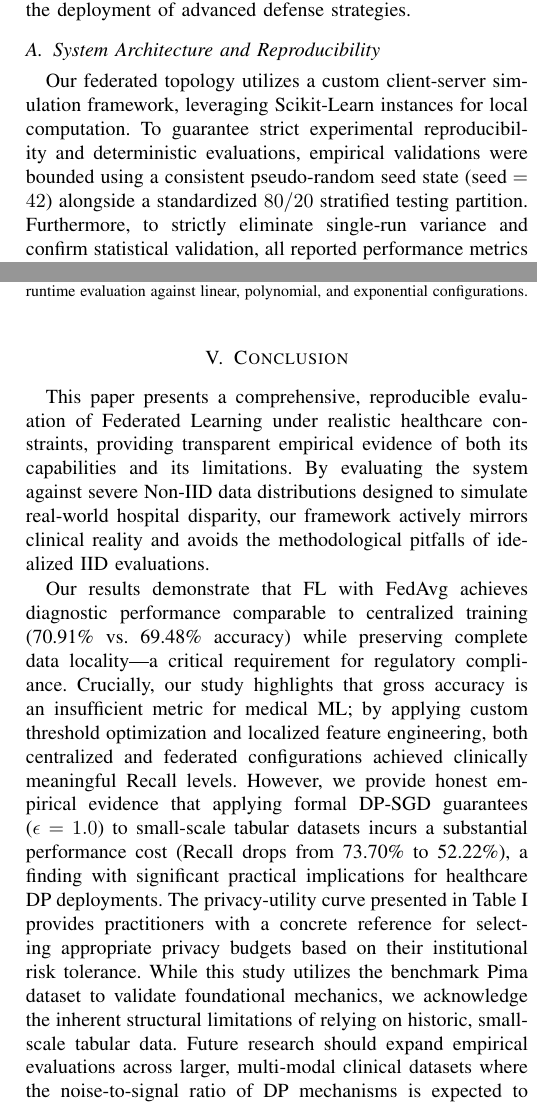
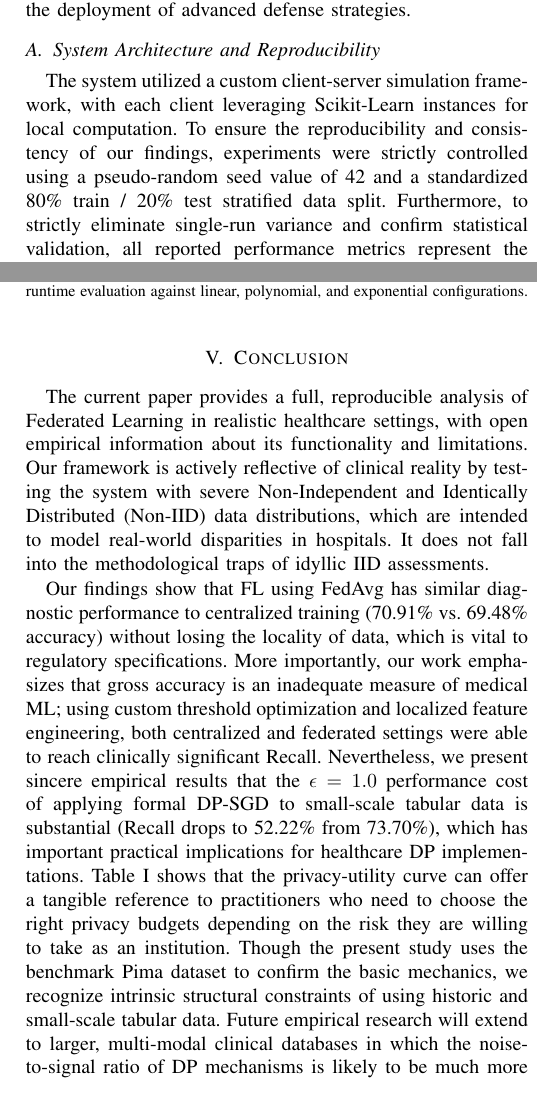
Before and after one commit to RaiyanJiyon/federated-healthcare-ml, a LaTeX paper (paper/draft_paper.tex): two parts of the columns of pages 3 and 6 of 7, joined at a grey line, cut so that both start at the same text. Compiled offline with pdfLaTeX.

Commit message:
docs: refine language and phrasing in system architecture and conclusion sections of draft paper

```diff
--- a/paper/draft_paper.tex
+++ b/paper/draft_paper.tex
@@ -80,7 +80,7 @@ While these disparate explicit implementations demonstrate significant theoretic
 To thoroughly evaluate the performance of Federated Learning (FL) under realistic clinical constraints, we architected a distributed framework simulating independent healthcare proxies. This methodology section details the system orchestration, our implementation of class-imbalanced data distribution, and the deployment of advanced defense strategies.
 
 \subsection{System Architecture and Reproducibility}
-Our federated topology utilizes a custom client-server simulation framework, leveraging Scikit-Learn instances for local computation. To guarantee strict experimental reproducibility and deterministic evaluations, empirical validations were bounded using a consistent pseudo-random seed state (\( \text{seed} = 42 \)) alongside a standardized $80/20$ stratified testing partition. Furthermore, to strictly eliminate single-run variance and confirm statistical validation, all reported performance metrics represent the arithmetic mean (\( \pm \) standard deviation) evaluated across 5 independent Non-IID data partition trials using seeds \{42, 123, 456, 789, 2024\}. System-level simulations were executed on standard CPU-centric virtual nodes to accurately emulate the restricted computing resources commonly observed in real edge hospital environments. For the baseline architecture, the global environment synchronizes across 5 decentralized proxy clients over 10 communication rounds. To handle the highly imbalanced nature of our dataset, each proxy trains a localized Logistic Regression model optimized using the limited-memory Broyden-Fletcher-Goldfarb-Shanno (L-BFGS) algorithm. Models are trained iteratively with a learning rate of \( \eta = 0.01 \) and a maximum convergence threshold of 2000 iterations to guarantee local stability before transmission. Crucially, raw patient data are never transmitted; instead, only updated model coefficients are serialized and securely aggregated by the central coordinator.
+The system utilized a custom client-server simulation framework, with each client leveraging Scikit-Learn instances for local computation. To ensure the reproducibility and consistency of our findings, experiments were strictly controlled using a pseudo-random seed value of 42 and a standardized 80\% train / 20\% test stratified data split. Furthermore, to strictly eliminate single-run variance and confirm statistical validation, all reported performance metrics represent the arithmetic mean (\( \pm \) standard deviation) evaluated across 5 independent Non-IID data partition trials using seeds \{42, 123, 456, 789, 2024\}. System-level simulations were executed on standard CPU-centric virtual nodes to accurately emulate the restricted computing resources commonly observed in real edge hospital environments. For the baseline architecture, the global environment synchronizes across 5 decentralized proxy clients over 10 communication rounds. To handle the highly imbalanced nature of our dataset, each proxy trains a localized Logistic Regression model optimized using the limited-memory Broyden-Fletcher-Goldfarb-Shanno (L-BFGS) algorithm. Models are trained iteratively with a learning rate of \( \eta = 0.01 \) and a maximum convergence threshold of 2000 iterations to guarantee local stability before transmission. Crucially, raw patient data are never transmitted; instead, only updated model coefficients are serialized and securely aggregated by the central coordinator.
 
 \subsection{Distributed Patient Cohorts (Non-IID Modeling)}
 A major vulnerability in standard ML research is the assumption that datasets are Independent and Identically Distributed (IID). To precisely validate our framework, we evaluated the Pima Indians Diabetes Database, which consists of 768 patient samples mapping 8 raw clinical features. The cohort exhibits a profound natural class imbalance, with positive diabetes cases comprising exactly 34.9\% (268) of the dataset. Because specialized hospitals treat highly varying patient demographics, we deliberately fragmented these 768 samples by explicitly implementing a non-IID distribution split across horizontal clients.
@@ -151,9 +151,9 @@ While DP-SGD ensures gradient security and Non-IID Dirichlet distribution guaran
 
 \FloatBarrier
 \section{Conclusion}
-This paper presents a comprehensive, reproducible evaluation of Federated Learning under realistic healthcare constraints, providing transparent empirical evidence of both its capabilities and its limitations. By evaluating the system against severe Non-IID data distributions designed to simulate real-world hospital disparity, our framework actively mirrors clinical reality and avoids the methodological pitfalls of idealized IID evaluations.
+The current paper provides a full, reproducible analysis of Federated Learning in realistic healthcare settings, with open empirical information about its functionality and limitations. Our framework is actively reflective of clinical reality by testing the system with severe Non-Independent and Identically Distributed (Non-IID) data distributions, which are intended to model real-world disparities in hospitals. It does not fall into the methodological traps of idyllic IID assessments.
 
-Our results demonstrate that FL with FedAvg achieves diagnostic performance comparable to centralized training (70.91\% vs. 69.48\% accuracy) while preserving complete data locality---a critical requirement for regulatory compliance. Crucially, our study highlights that gross accuracy is an insufficient metric for medical ML; by applying custom threshold optimization and localized feature engineering, both centralized and federated configurations achieved clinically meaningful Recall levels. However, we provide honest empirical evidence that applying formal DP-SGD guarantees (\( \epsilon = 1.0 \)) to small-scale tabular datasets incurs a substantial performance cost (Recall drops from 73.70\% to 52.22\%), a finding with significant practical implications for healthcare DP deployments. The privacy-utility curve presented in Table~\ref{tab:performance} provides practitioners with a concrete reference for selecting appropriate privacy budgets based on their institutional risk tolerance. While this study utilizes the benchmark Pima dataset to validate foundational mechanics, we acknowledge the inherent structural limitations of relying on historic, small-scale tabular data. Future research should expand empirical evaluations across larger, multi-modal clinical datasets where the noise-to-signal ratio of DP mechanisms is expected to be significantly more favorable, potentially enabling stronger privacy guarantees without compromising clinical safety.
+Our findings show that FL using FedAvg has similar diagnostic performance to centralized training (70.91\% vs. 69.48\% accuracy) without losing the locality of data, which is vital to regulatory specifications. More importantly, our work emphasizes that gross accuracy is an inadequate measure of medical ML; using custom threshold optimization and localized feature engineering, both centralized and federated settings were able to reach clinically significant Recall. Nevertheless, we present sincere empirical results that the \( \epsilon = 1.0 \) performance cost of applying formal DP-SGD to small-scale tabular data is substantial (Recall drops to 52.22\% from 73.70\%), which has important practical implications for healthcare DP implementations. Table~\ref{tab:performance} shows that the privacy-utility curve can offer a tangible reference to practitioners who need to choose the right privacy budgets depending on the risk they are willing to take as an institution. Though the present study uses the benchmark Pima dataset to confirm the basic mechanics, we recognize intrinsic structural constraints of using historic and small-scale tabular data. Future empirical research will extend to larger, multi-modal clinical databases in which the noise-to-signal ratio of DP mechanisms is likely to be much more favorable, potentially allowing stronger privacy guarantees without jeopardizing clinical safety.
 
 \bibliographystyle{IEEEtran}
 \bibliography{references}
```
